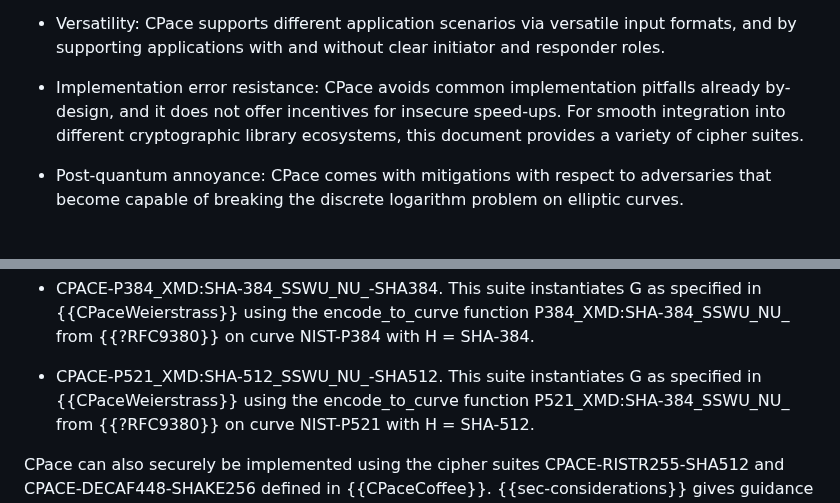
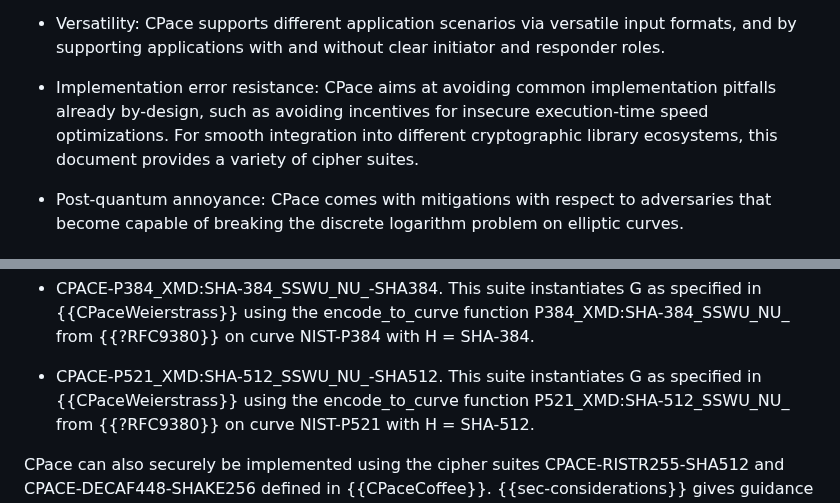
Before and after one commit to cfrg/draft-irtf-cfrg-cpace, a Markdown page: draft-irtf-cfrg-cpace.md, 2 parts joined by grey strips. Drawn GitHub-style.

Commit message:
Fixed typos

```diff
--- a/draft-irtf-cfrg-cpace.md
+++ b/draft-irtf-cfrg-cpace.md
@@ -140,7 +140,7 @@ The CPace design was tailored considering the following main objectives:
 
 - Versatility: CPace supports different application scenarios via versatile input formats, and by supporting applications with and without clear initiator and responder roles.
 
-- Implementation error resistance: CPace avoids common implementation pitfalls already by-design, and it does not offer incentives for insecure speed-ups. For smooth integration into different cryptographic library ecosystems, this document provides a variety of cipher suites.
+- Implementation error resistance: CPace aims at avoiding common implementation pitfalls already by-design, such as avoiding incentives for insecure execution-time speed optimizations. For smooth integration into different cryptographic library ecosystems, this document provides a variety of cipher suites.
 
 - Post-quantum annoyance: CPace comes with mitigations with respect to adversaries that become capable of breaking the discrete logarithm problem on elliptic curves.
 
@@ -256,7 +256,7 @@ This suite instantiates G as specified in {{CPaceWeierstrass}} using the encode\
 from {{?RFC9380}} on curve NIST-P384 with H = SHA-384.
 
 - CPACE-P521\_XMD:SHA-512\_SSWU_NU\_-SHA512.
-This suite instantiates G as specified in {{CPaceWeierstrass}} using the encode\_to\_curve function P521\_XMD:SHA-384\_SSWU_NU\_
+This suite instantiates G as specified in {{CPaceWeierstrass}} using the encode\_to\_curve function P521\_XMD:SHA-512\_SSWU_NU\_
 from {{?RFC9380}} on curve NIST-P521 with H = SHA-512.
 
 
```
Also changed, not shown: other parts of draft-irtf-cfrg-cpace.md (+1 -1 lines).
